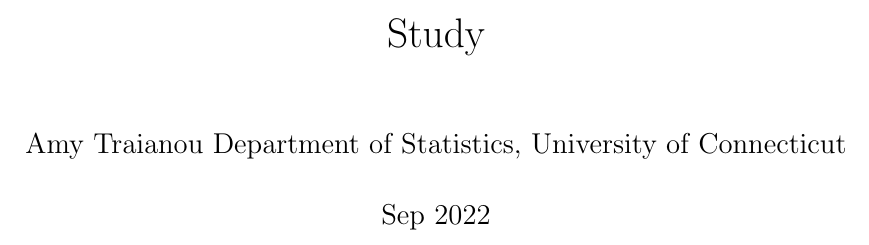
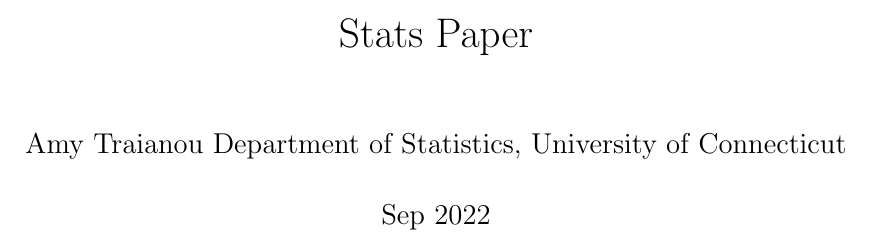
Before and after one commit to statds/git-exercise-amytraianou, a LaTeX paper (LaTex.tex): part of page 1 of 3, cut at the place of the change. Compiled offline with pdfLaTeX.

Commit message:
Update LaTex.tex

```diff
--- a/LaTex.tex
+++ b/LaTex.tex
@@ -45,7 +45,7 @@
 \newcommand{\jy}[1]{\textcolor{blue}{JY: #1}}
 \newcommand{\eds}[1]{\textcolor{red}{EDS: (#1)}}
 
-\title{Study}
+\title{Stats Paper}
 \author{Amy Traianou
   Department of Statistics, University of Connecticut\\
   }
```
